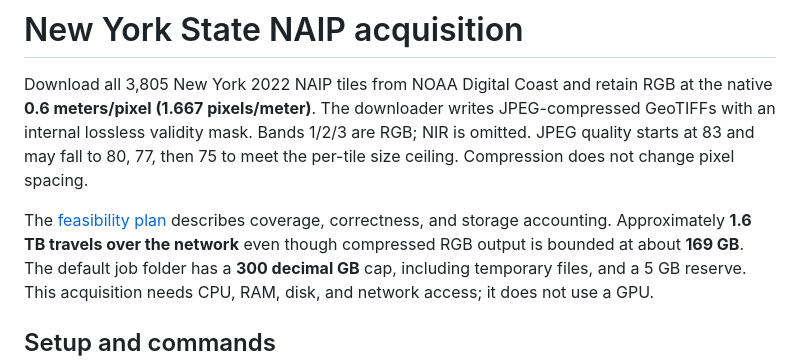
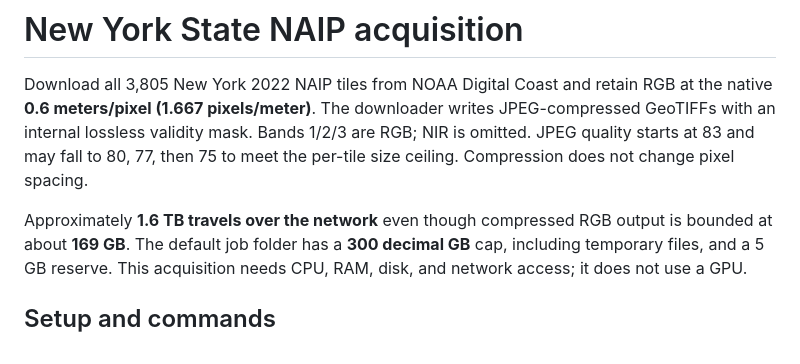
Before and after one commit to tylerlammey/Dynamic-Geospatial-Object-Search, a Markdown page: docs/nys-naip-download.md, the part around the change. GitHub-like rendering.

Commit message:
Remove separate NYS download plan document

```diff
--- a/docs/nys-naip-download.md
+++ b/docs/nys-naip-download.md
@@ -6,8 +6,7 @@ JPEG-compressed GeoTIFFs with an internal lossless validity mask. Bands 1/2/3
 are RGB; NIR is omitted. JPEG quality starts at 83 and may fall to 80, 77, then
 75 to meet the per-tile size ceiling. Compression does not change pixel spacing.
 
-The [feasibility plan](nys-naip-download-plan.md) describes coverage, correctness,
-and storage accounting. Approximately **1.6 TB travels over the network** even
+Approximately **1.6 TB travels over the network** even
 though compressed RGB output is bounded at about **169 GB**. The default job
 folder has a **300 decimal GB** cap, including temporary files, and a 5 GB reserve.
 This acquisition needs CPU, RAM, disk, and network access; it does not use a GPU.
```
Also changed, not shown: docs/nys-naip-download-plan.md (deleted, +0 -28 lines).
